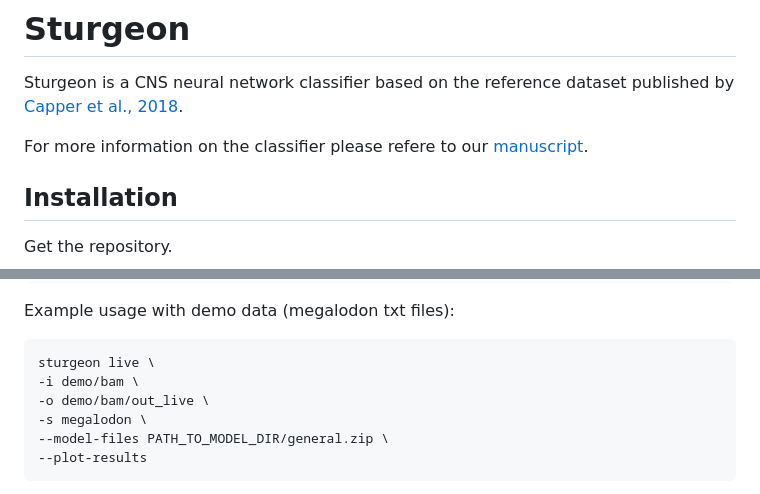
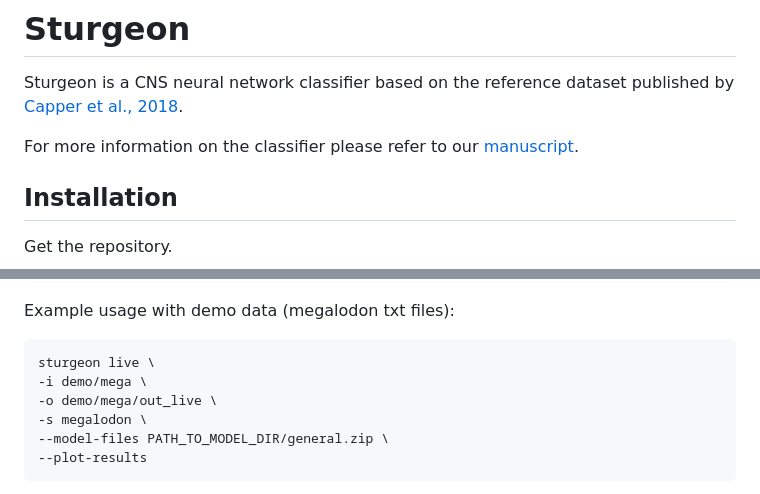
Before and after one commit to marcpaga/sturgeon, a Markdown page: README.md, 2 parts joined by grey strips. Rendered like a GitHub page.

Commit message:
typo and error fix

````diff
--- a/README.md
+++ b/README.md
@@ -2,7 +2,7 @@
 
 Sturgeon is a CNS neural network classifier based on the reference dataset published by [Capper et al., 2018](https://doi.org/10.1038/nature26000).
 
-For more information on the classifier please refere to our [manuscript](https://www.medrxiv.org/content/10.1101/2023.01.25.23284813v1).
+For more information on the classifier please refer to our [manuscript](https://www.medrxiv.org/content/10.1101/2023.01.25.23284813v1).
 
 ## Installation
 
@@ -178,8 +178,8 @@ sturgeon live \
 Example usage with demo data (megalodon txt files):
 ```
 sturgeon live \
--i demo/bam \
--o demo/bam/out_live \
+-i demo/mega \
+-o demo/mega/out_live \
 -s megalodon \
 --model-files PATH_TO_MODEL_DIR/general.zip \
 --plot-results
````
